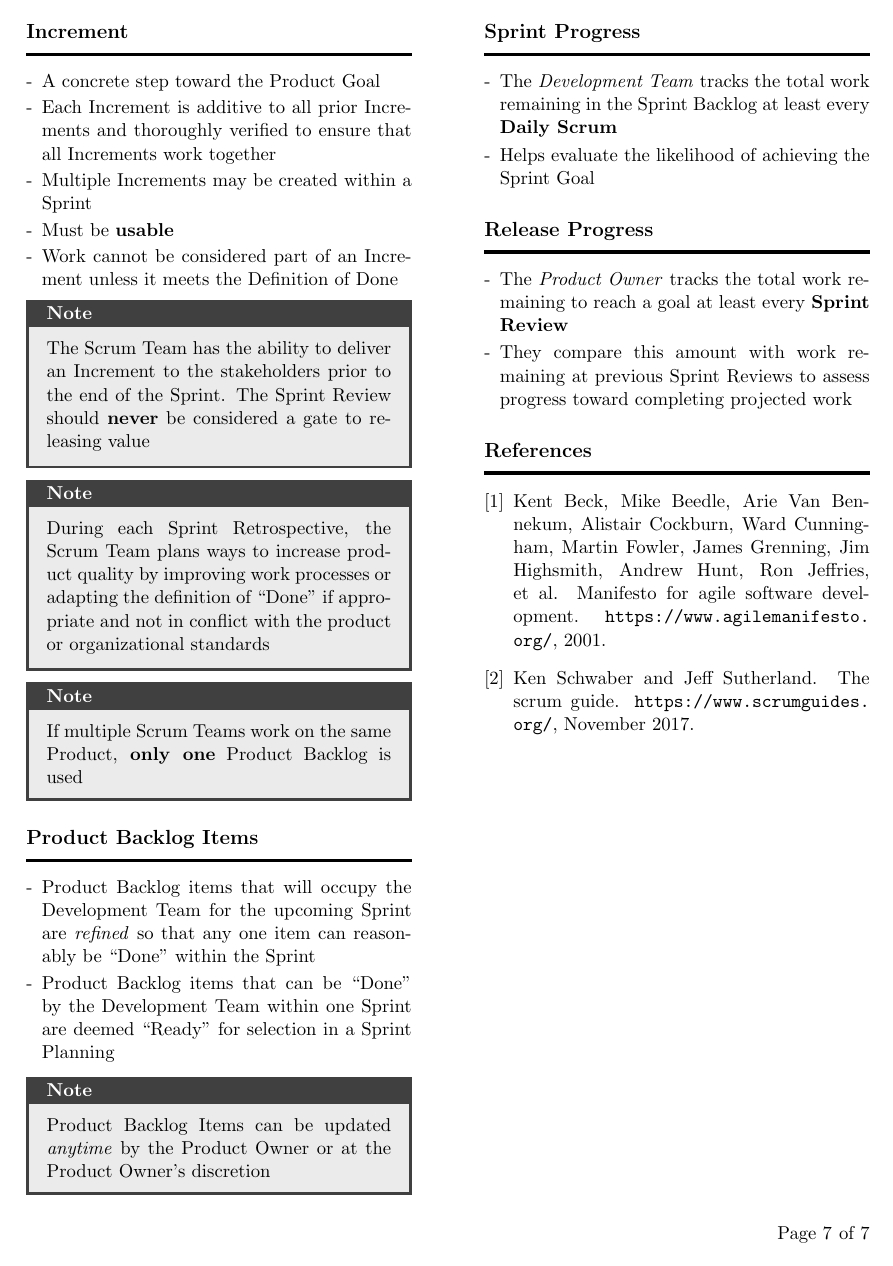
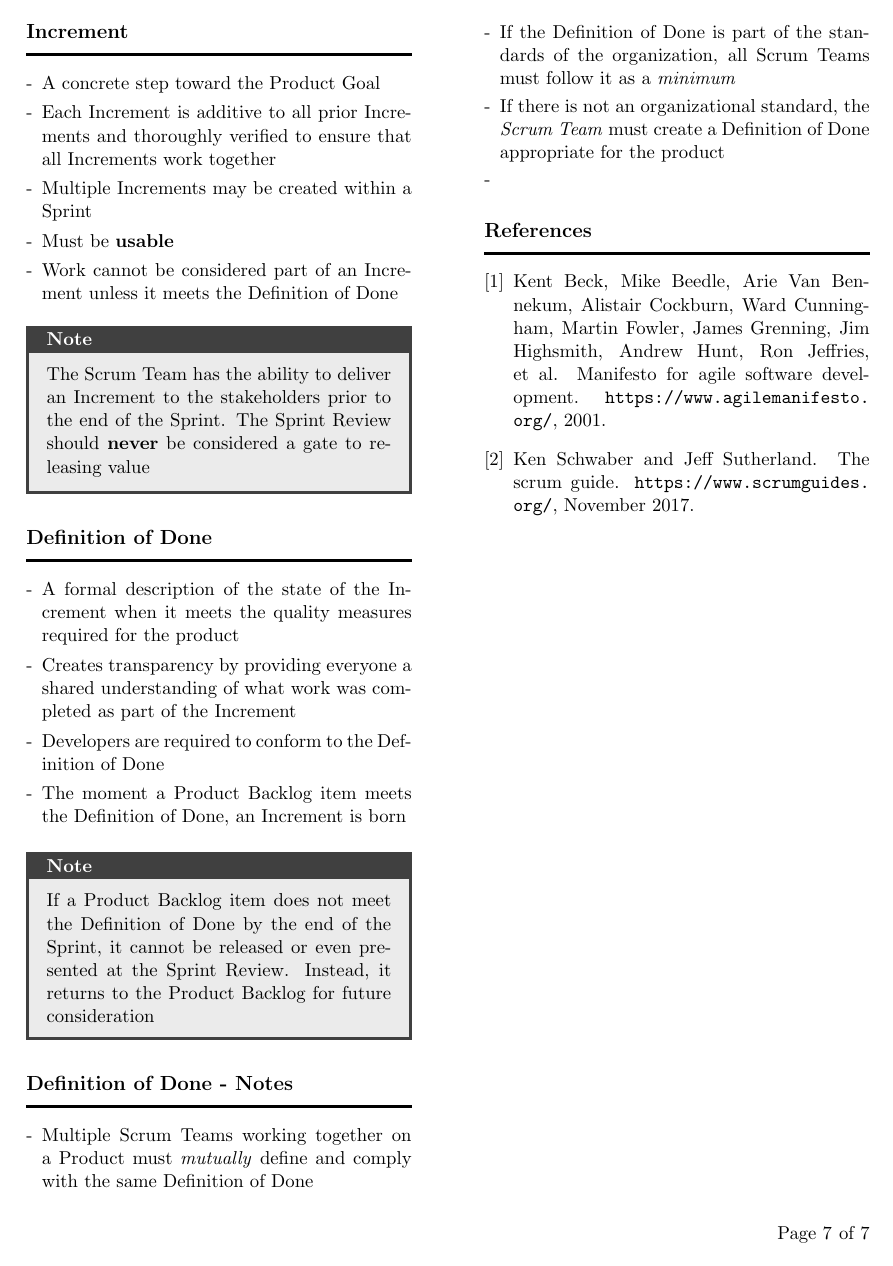
Before and after one commit to vpapadopou/scrum-guide-notes, a LaTeX document (Scrum-Guide-Notes.tex): page 7 of 7. Compiled offline with pdfLaTeX.

Commit message:
Updated definition of done section

```diff
--- a/Scrum-Guide-Notes.tex
+++ b/Scrum-Guide-Notes.tex
@@ -454,37 +454,24 @@ A Scrum Master creates an environment where:
 	The Scrum Team has the ability to deliver an Increment to the stakeholders prior to the end of the Sprint. The Sprint Review should \textbf{never} be considered a gate to releasing value
 \end{tcolorbox}
 
-% ------------------
-
-\begin{tcolorbox}[colback=black!8!white,colframe=gray!50!black,title=Note,sharp corners,fonttitle=\normalsize\bfseries,fontupper=\normalsize,left=0.7em,right=0.7em]
-	During each Sprint Retrospective, the Scrum Team plans ways to increase product quality by improving work processes or adapting the definition of ``Done'' if appropriate and not in conflict with the product or organizational standards
-\end{tcolorbox}
-
-
-\begin{tcolorbox}[colback=black!8!white,colframe=gray!50!black,title=Note,sharp corners,fonttitle=\normalsize\bfseries,fontupper=\normalsize,left=0.7em,right=0.7em]
-	If multiple Scrum Teams work on the same Product, \textbf{only one} Product Backlog is used
-\end{tcolorbox}
-
-\section*{Product Backlog Items}
+\section*{Definition of Done}
 \begin{itemize}
-	\item Product Backlog items that will occupy the Development Team for the upcoming Sprint are \textit{refined} so that any one item can reasonably be ``Done'' within the Sprint
-	\item Product Backlog items that can be ``Done'' by the Development Team within one Sprint are deemed ``Ready'' for selection in a Sprint Planning
+	\item A formal description of the state of the Increment when it meets the quality measures required for the product
+	\item Creates transparency by providing everyone a shared understanding of what work was completed as part of the Increment
+	\item Developers are required to conform to the Definition of Done
+	\item The moment a Product Backlog item meets the Definition of Done, an Increment is born
 \end{itemize}
 
 \begin{tcolorbox}[colback=black!8!white,colframe=gray!50!black,title=Note,sharp corners,fonttitle=\normalsize\bfseries,fontupper=\normalsize,left=0.7em,right=0.7em]
-	Product Backlog Items can be updated \textit{anytime} by the Product Owner or at the Product Owner's discretion
+	If a Product Backlog item does not meet the Definition of Done by the end of the Sprint, it cannot be released or even presented at the Sprint Review. Instead, it returns to the Product Backlog for future consideration
 \end{tcolorbox}
 
-\section*{Sprint Progress}
+\section*{Definition of Done - Notes}
 \begin{itemize}
-	\item The \textit{Development Team} tracks the total work remaining in the Sprint Backlog at least every \textbf{Daily Scrum}
-	\item Helps evaluate the likelihood of achieving the Sprint Goal
-\end{itemize}
-
-\section*{Release Progress}
-\begin{itemize}
-	\item The \textit{Product Owner} tracks the total work remaining to reach a goal at least every \textbf{Sprint Review}
-	\item They compare this amount with work remaining at previous Sprint Reviews to assess progress toward completing projected work
+	\item Multiple Scrum Teams working together on a Product must \textit{mutually} define and comply with the same Definition of Done
+	\item If the Definition of Done is part of the standards of the organization, all Scrum Teams must follow it as a \textit{minimum}
+	\item If there is not an organizational standard, the \textit{Scrum Team} must create a Definition of Done appropriate for the product
+	\item
 \end{itemize}
 
 \nocite{*}
```
Also changed, not shown: Scrum-Guide-Notes.pdf.
